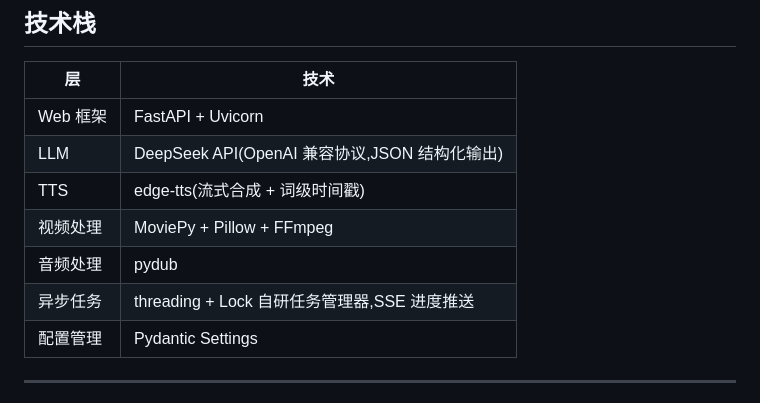
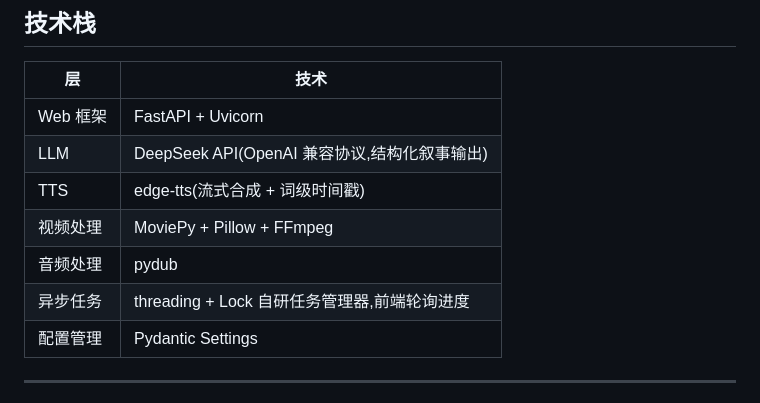
Before and after one commit to 1789124897-star/novel-ai-factory, a Markdown page: README.md, the part around the change. Rendered like a GitHub page.

Commit message:
docs: 技术栈表修正 — 去掉不实的 JSON 结构化输出与 SSE 表述

```diff
--- a/README.md
+++ b/README.md
@@ -140,11 +140,11 @@ novel-ai-factory/
 | 层 | 技术 |
 |----|------|
 | Web 框架 | FastAPI + Uvicorn |
-| LLM | DeepSeek API(OpenAI 兼容协议,JSON 结构化输出) |
+| LLM | DeepSeek API(OpenAI 兼容协议,结构化叙事输出) |
 | TTS | edge-tts(流式合成 + 词级时间戳) |
 | 视频处理 | MoviePy + Pillow + FFmpeg |
 | 音频处理 | pydub |
-| 异步任务 | threading + Lock 自研任务管理器,SSE 进度推送 |
+| 异步任务 | threading + Lock 自研任务管理器,前端轮询进度 |
 | 配置管理 | Pydantic Settings |
 
 ---
```
